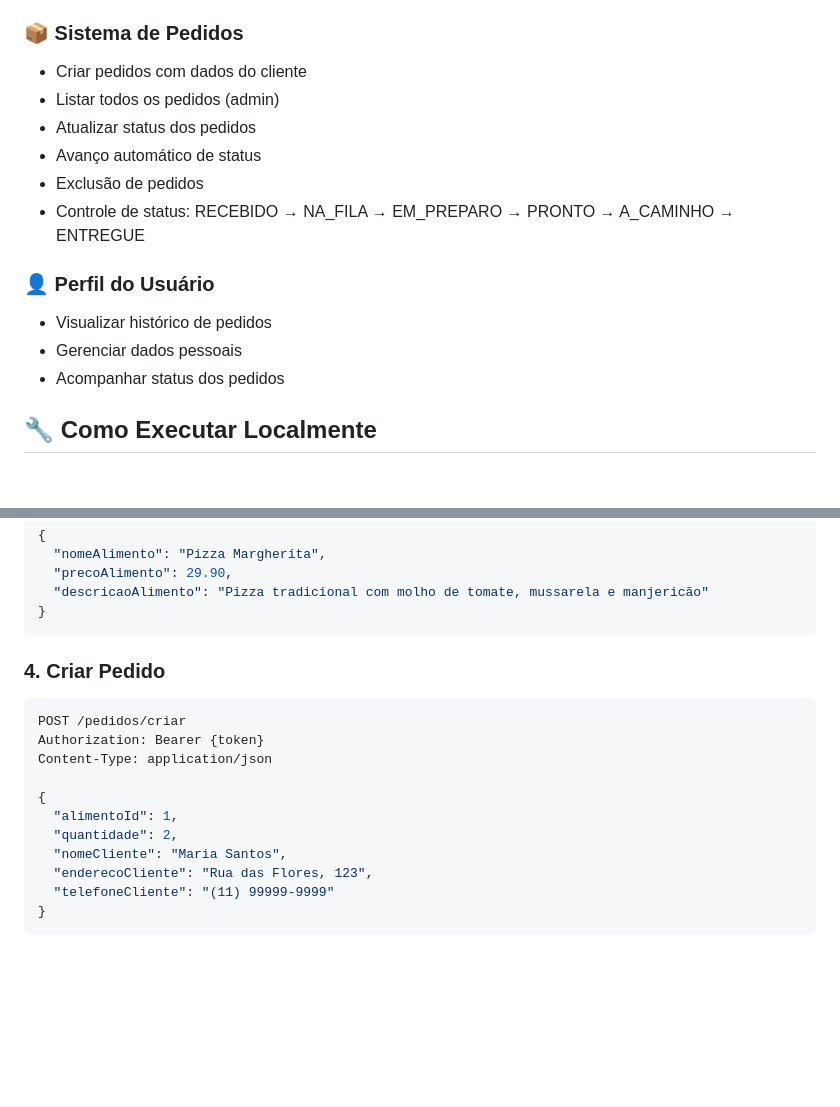
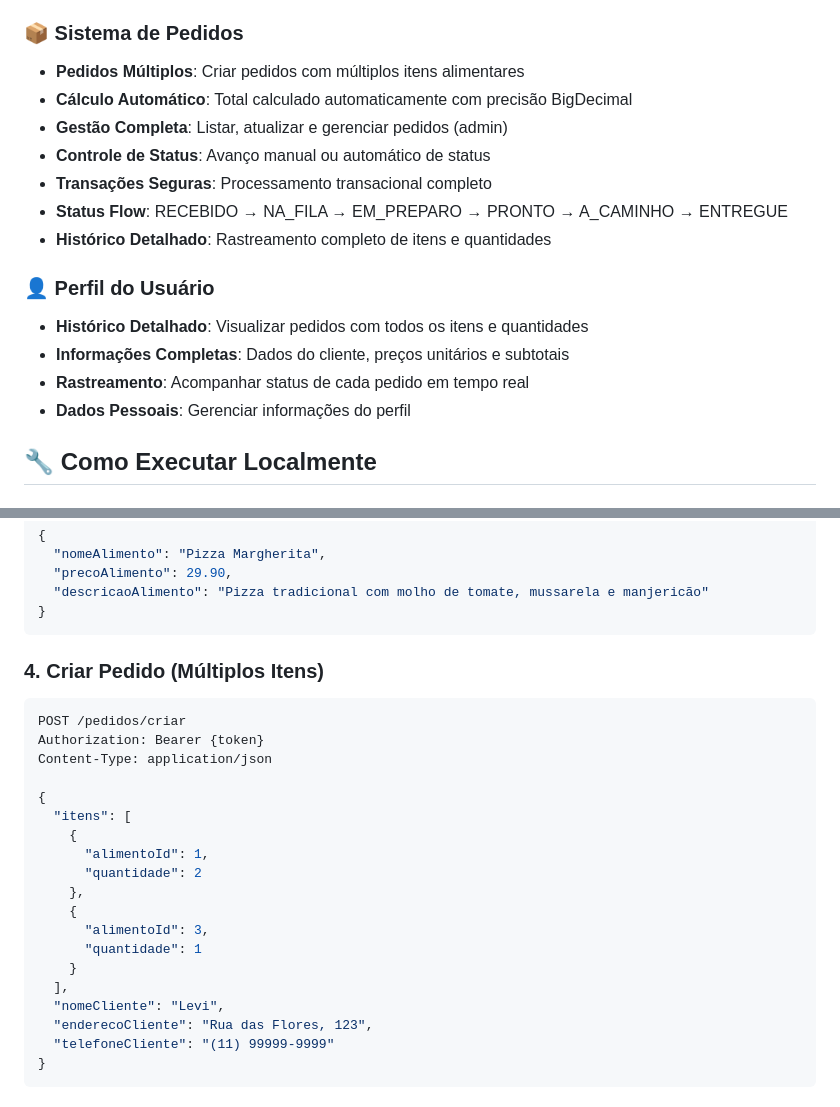
Before and after one commit to rlevidev/restaurante-backend, a Markdown page: README.md, 2 parts joined by grey strips. Rendered like a GitHub page; blank space fills up the shorter version.

Commit message:
docs: atualizar README

````diff
--- a/README.md
+++ b/README.md
@@ -79,18 +79,20 @@ src/
 
 ### 📦 Sistema de Pedidos
 
-- Criar pedidos com dados do cliente
-- Listar todos os pedidos (admin)
-- Atualizar status dos pedidos
-- Avanço automático de status
-- Exclusão de pedidos
-- Controle de status: RECEBIDO → NA_FILA → EM_PREPARO → PRONTO → A_CAMINHO → ENTREGUE
+- **Pedidos Múltiplos**: Criar pedidos com múltiplos itens alimentares
+- **Cálculo Automático**: Total calculado automaticamente com precisão BigDecimal
+- **Gestão Completa**: Listar, atualizar e gerenciar pedidos (admin)
+- **Controle de Status**: Avanço manual ou automático de status
+- **Transações Seguras**: Processamento transacional completo
+- **Status Flow**: RECEBIDO → NA_FILA → EM_PREPARO → PRONTO → A_CAMINHO → ENTREGUE
+- **Histórico Detalhado**: Rastreamento completo de itens e quantidades
 
 ### 👤 Perfil do Usuário
 
-- Visualizar histórico de pedidos
-- Gerenciar dados pessoais
-- Acompanhar status dos pedidos
+- **Histórico Detalhado**: Visualizar pedidos com todos os itens e quantidades
+- **Informações Completas**: Dados do cliente, preços unitários e subtotais
+- **Rastreamento**: Acompanhar status de cada pedido em tempo real
+- **Dados Pessoais**: Gerenciar informações do perfil
 
 ## 🔧 Como Executar Localmente
 
@@ -232,7 +234,7 @@ Content-Type: application/json
 }
 ```
 
-### 4. Criar Pedido
+### 4. Criar Pedido (Múltiplos Itens)
 
 ```bash
 POST /pedidos/criar
@@ -240,9 +242,17 @@ Authorization: Bearer {token}
 Content-Type: application/json
 
 {
-  "alimentoId": 1,
-  "quantidade": 2,
-  "nomeCliente": "Maria Santos",
+  "itens": [
+    {
+      "alimentoId": 1,
+      "quantidade": 2
+    },
+    {
+      "alimentoId": 3,
+      "quantidade": 1
+    }
+  ],
+  "nomeCliente": "Levi",
   "enderecoCliente": "Rua das Flores, 123",
   "telefoneCliente": "(11) 99999-9999"
 }
````
Also changed, not shown: README-en.md (+22 -16 lines).
